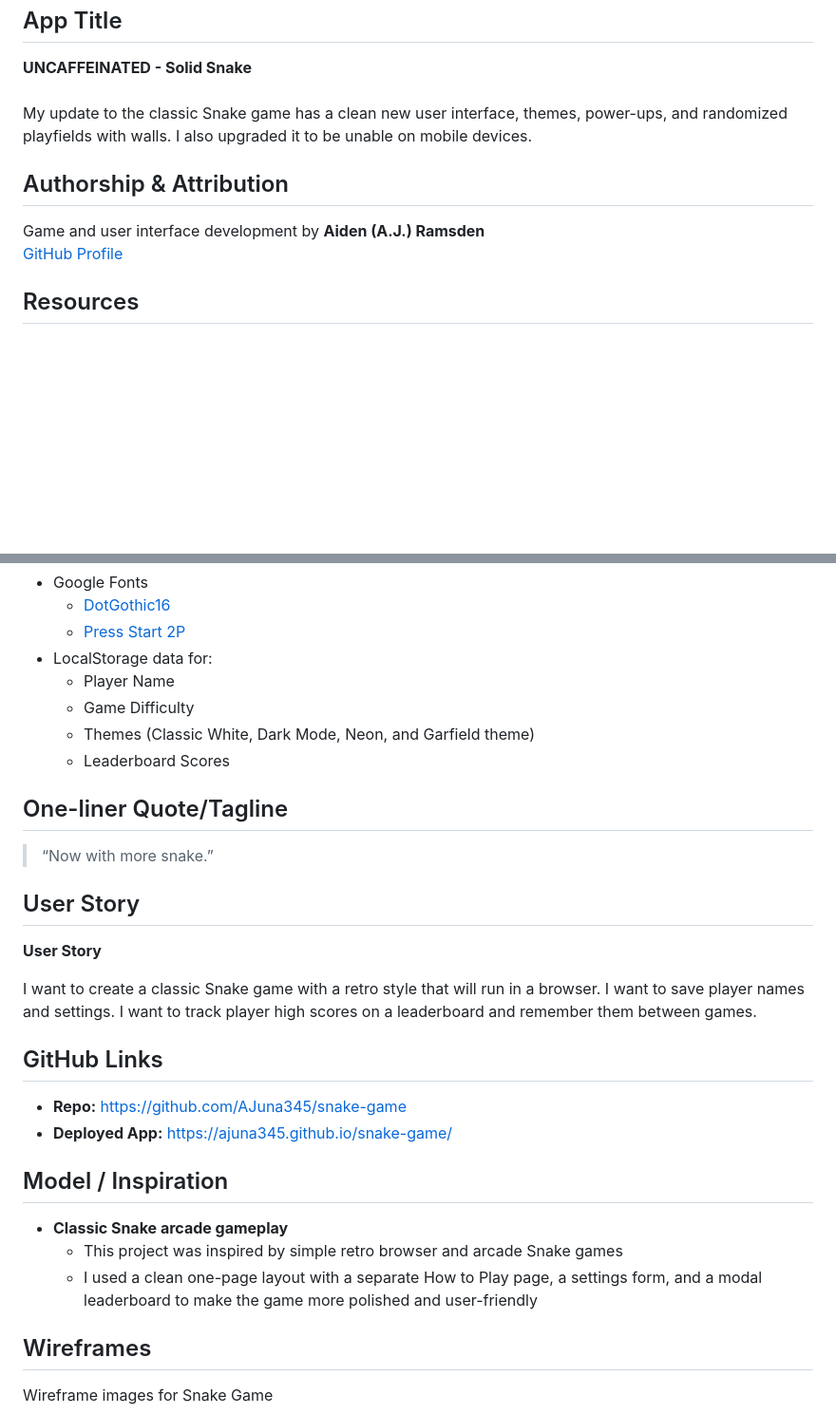
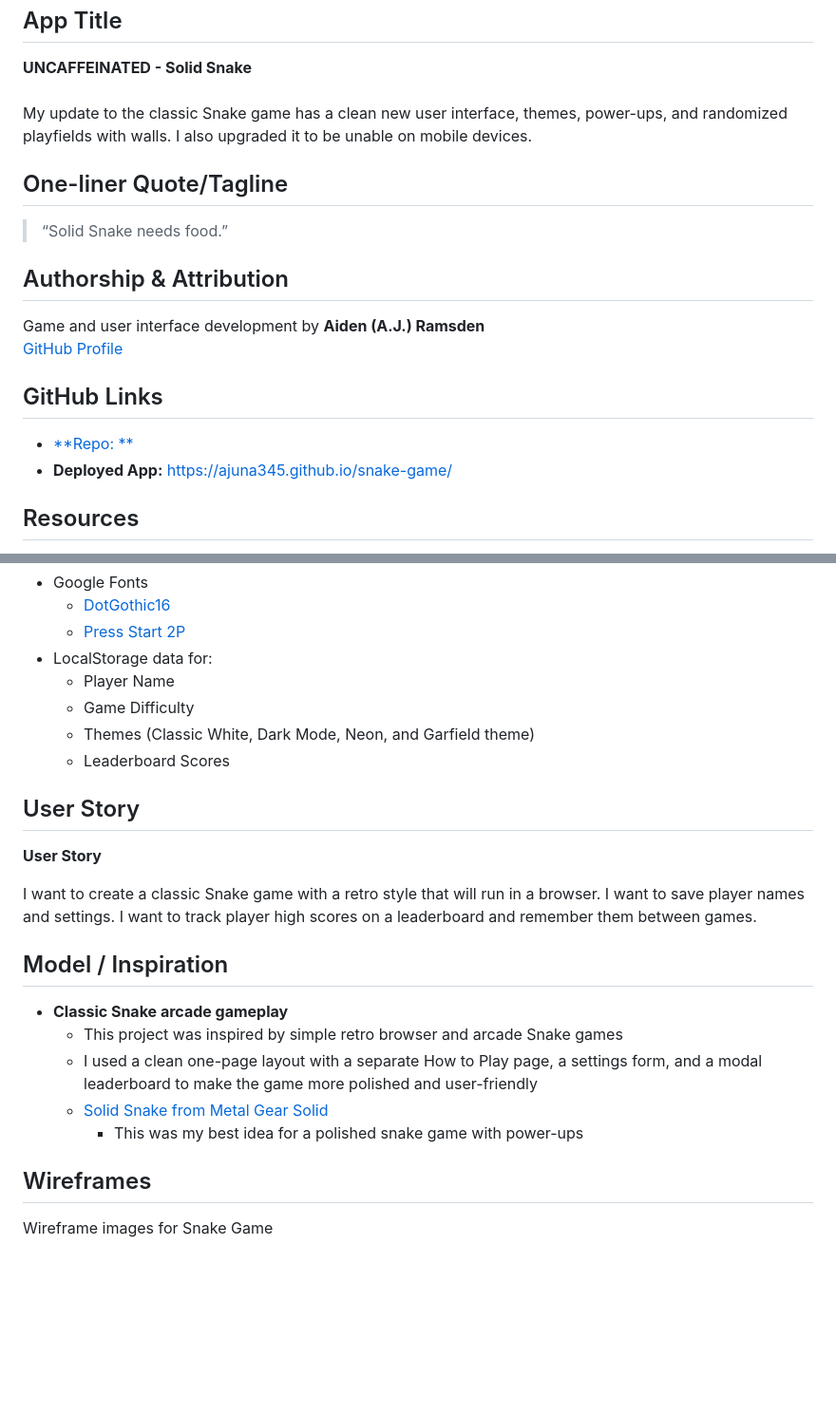
Before and after one commit to AJuna345/snake-app, a Markdown page: README.md, 2 parts joined by grey strips. Shown at 95% size. GitHub-like rendering; blank space fills up the shorter version.

```diff
--- a/README.md
+++ b/README.md
@@ -5,10 +5,17 @@
 <br><br>
 My update to the classic Snake game has a clean new user interface, themes, power-ups, and randomized playfields with walls. I also upgraded it to be unable on mobile devices.
 
+## One-liner Quote/Tagline
+> “Solid Snake needs food.”
+
 ## Authorship & Attribution
 Game and user interface development by **Aiden (A.J.) Ramsden**
 <br>
 [GitHub Profile](https://github.com/AJuna345)
+
+## GitHub Links
+- [**Repo: **](https://github.com/AJuna345/snake-game)
+- **Deployed App:** [https://ajuna345.github.io/snake-game/](https://ajuna345.github.io/snake-game/)
 
 ## Resources
 - [W3Schools](https://www.w3schools.com/)
@@ -50,9 +57,6 @@ Game and user interface development by **Aiden (A.J.) Ramsden**
   - Themes (Classic White, Dark Mode, Neon, and Garfield theme)
   - Leaderboard Scores
 
-## One-liner Quote/Tagline
-> “Now with more snake.”
-
 ## User Story
 **User Story**
 
@@ -60,14 +64,12 @@ I want to create a classic Snake game with a retro style that will run in a brow
 I want to save player names and settings.
 I want to track player high scores on a leaderboard and remember them between games.
 
-## GitHub Links
-- **Repo:** [https://github.com/AJuna345/snake-game](https://github.com/AJuna345/snake-game)
-- **Deployed App:** [https://ajuna345.github.io/snake-game/](https://ajuna345.github.io/snake-game/)
-
 ## Model / Inspiration
 - **Classic Snake arcade gameplay**
   - This project was inspired by simple retro browser and arcade Snake games
   - I used a clean one-page layout with a separate How to Play page, a settings form, and a modal leaderboard to make the game more polished and user-friendly
+  - [Solid Snake from Metal Gear Solid](https://en.wikipedia.org/wiki/Solid_Snake)
+    - This was my best idea for a polished snake game with power-ups
 
 ## Wireframes
 Wireframe images for Snake Game
```
